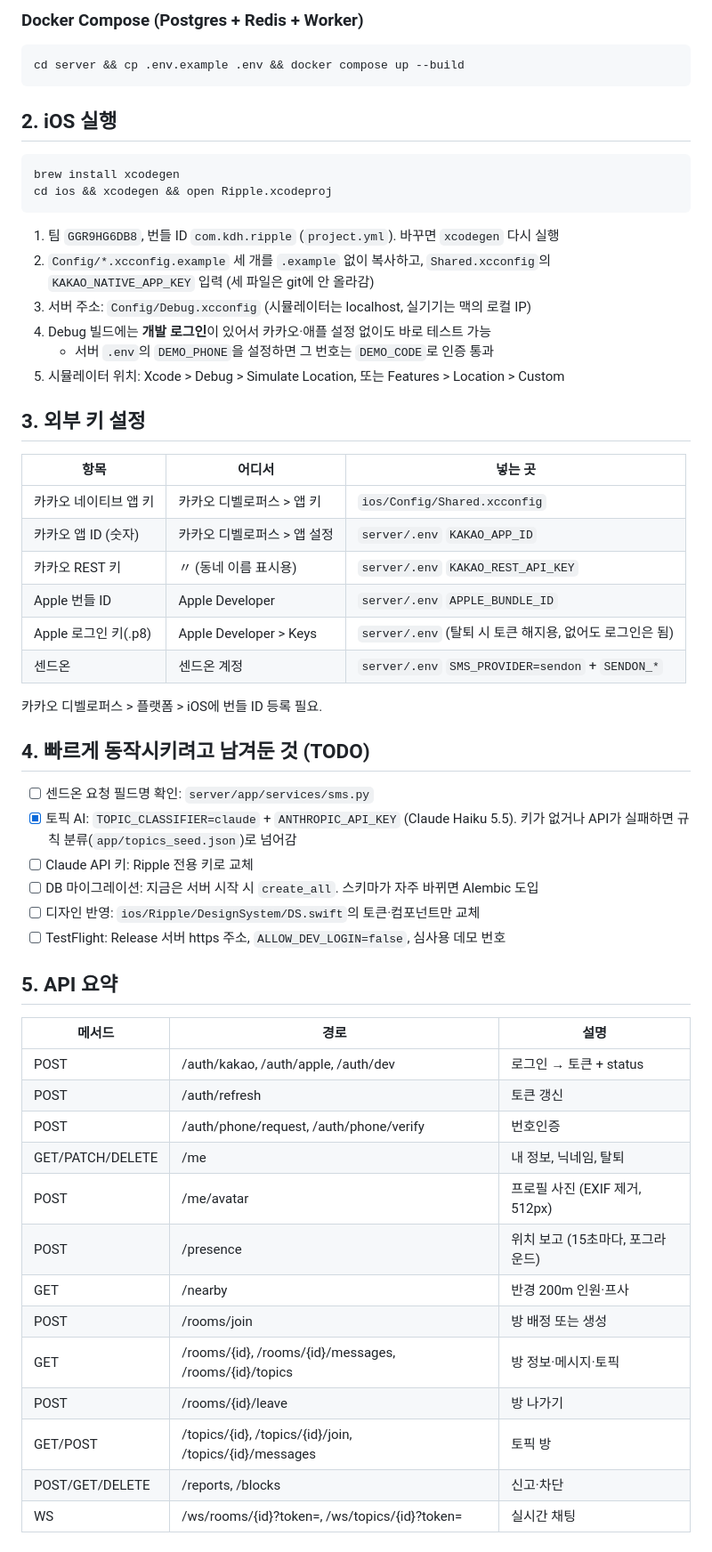
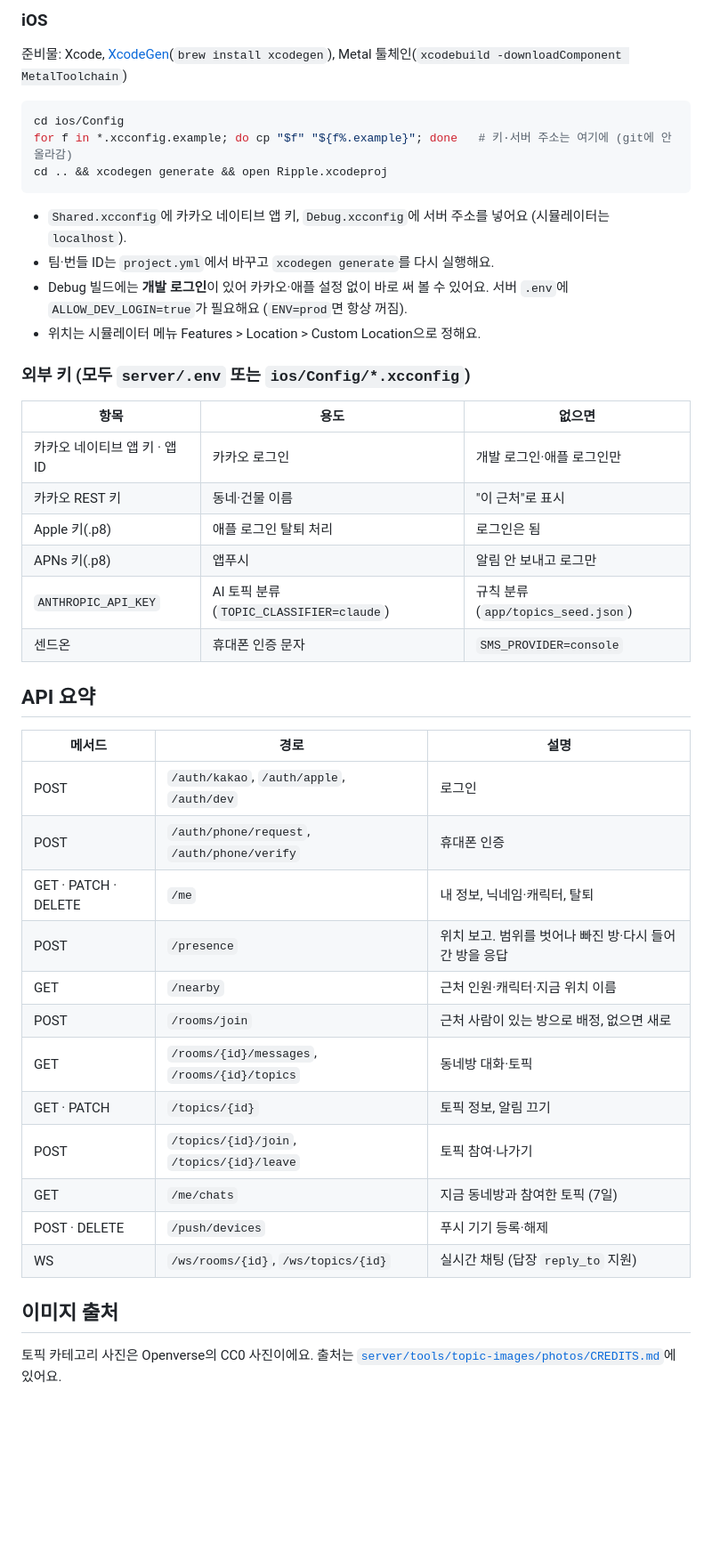
Before and after one commit to kang1027/ripple, a Markdown page: README.md, the part around one of its changes. Shown at 89% size. Rendered like a GitHub page; blank space fills up the shorter version.

````diff
--- a/README.md
+++ b/README.md
@@ -26,60 +62,47 @@ uvicorn app.main:app --host 0.0.0.0 --port 8000 --reload
 
-### Docker Compose (Postgres + Redis + Worker)
+### iOS
+
+준비물: Xcode, [XcodeGen](https://github.com/yonaskolb/XcodeGen)(`brew install xcodegen`), Metal 툴체인(`xcodebuild -downloadComponent MetalToolchain`)
 
 ```bash
-cd server && cp .env.example .env && docker compose up --build
+cd ios/Config
+for f in *.xcconfig.example; do cp "$f" "${f%.example}"; done   # 키·서버 주소는 여기에 (git에 안 올라감)
+cd .. && xcodegen generate && open Ripple.xcodeproj
 ```
 
-## 2. iOS 실행
+- `Shared.xcconfig`에 카카오 네이티브 앱 키, `Debug.xcconfig`에 서버 주소를 넣어요 (시뮬레이터는 `localhost`).
+- 팀·번들 ID는 `project.yml`에서 바꾸고 `xcodegen generate`를 다시 실행해요.
+- Debug 빌드에는 **개발 로그인**이 있어 카카오·애플 설정 없이 바로 써 볼 수 있어요. 서버 `.env`에 `ALLOW_DEV_LOGIN=true`가 필요해요 (`ENV=prod`면 항상 꺼짐).
+- 위치는 시뮬레이터 메뉴 Features > Location > Custom Location으로 정해요.
 
-```bash
-brew install xcodegen
-cd ios && xcodegen && open Ripple.xcodeproj
-```
+### 외부 키 (모두 `server/.env` 또는 `ios/Config/*.xcconfig`)
 
-1. 팀 `GGR9HG6DB8`, 번들 ID `com.kdh.ripple` (`project.yml`). 바꾸면 `xcodegen` 다시 실행
-2. `Config/*.xcconfig.example` 세 개를 `.example` 없이 복사하고, `Shared.xcconfig`의 `KAKAO_NATIVE_APP_KEY` 입력 (세 파일은 git에 안 올라감)
-3. 서버 주소: `Config/Debug.xcconfig` (시뮬레이터는 localhost, 실기기는 맥의 로컬 IP)
-4. Debug 빌드에는 **개발 로그인**이 있어서 카카오·애플 설정 없이도 바로 테스트 가능
-   - 서버 `.env`의 `DEMO_PHONE`을 설정하면 그 번호는 `DEMO_CODE`로 인증 통과
-5. 시뮬레이터 위치: Xcode > Debug > Simulate Location, 또는 Features > Location > Custom
+| 항목 | 용도 | 없으면 |
+| --- | --- | --- |
+| 카카오 네이티브 앱 키 · 앱 ID | 카카오 로그인 | 개발 로그인·애플 로그인만 |
+| 카카오 REST 키 | 동네·건물 이름 | "이 근처"로 표시 |
+| Apple 키(.p8) | 애플 로그인 탈퇴 처리 | 로그인은 됨 |
+| APNs 키(.p8) | 앱푸시 | 알림 안 보내고 로그만 |
+| `ANTHROPIC_API_KEY` | AI 토픽 분류 (`TOPIC_CLASSIFIER=claude`) | 규칙 분류(`app/topics_seed.json`) |
+| 센드온 | 휴대폰 인증 문자 | `SMS_PROVIDER=console` |
 
-## 3. 외부 키 설정
-
-| 항목 | 어디서 | 넣는 곳 |
-| --- | --- | --- |
-| 카카오 네이티브 앱 키 | 카카오 디벨로퍼스 > 앱 키 | `ios/Config/Shared.xcconfig` |
-| 카카오 앱 ID (숫자) | 카카오 디벨로퍼스 > 앱 설정 | `server/.env` `KAKAO_APP_ID` |
-| 카카오 REST 키 | 〃 (동네 이름 표시용) | `server/.env` `KAKAO_REST_API_KEY` |
-| Apple 번들 ID | Apple Developer | `server/.env` `APPLE_BUNDLE_ID` |
-| Apple 로그인 키(.p8) | Apple Developer > Keys | `server/.env` (탈퇴 시 토큰 해지용, 없어도 로그인은 됨) |
-| 센드온 | 센드온 계정 | `server/.env` `SMS_PROVIDER=sendon` + `SENDON_*` |
-
-카카오 디벨로퍼스 > 플랫폼 > iOS에 번들 ID 등록 필요.
-
-## 4. 빠르게 동작시키려고 남겨둔 것 (TODO)
-
-- [ ] 센드온 요청 필드명 확인: `server/app/services/sms.py`
-- [x] 토픽 AI: `TOPIC_CLASSIFIER=claude` + `ANTHROPIC_API_KEY` (Claude Haiku 5.5). 키가 없거나 API가 실패하면 규칙 분류(`app/topics_seed.json`)로 넘어감
-- [ ] Claude API 키: Ripple 전용 키로 교체
-- [ ] DB 마이그레이션: 지금은 서버 시작 시 `create_all`. 스키마가 자주 바뀌면 Alembic 도입
-- [ ] 디자인 반영: `ios/Ripple/DesignSystem/DS.swift`의 토큰·컴포넌트만 교체
-- [ ] TestFlight: Release 서버 https 주소, `ALLOW_DEV_LOGIN=false`, 심사용 데모 번호
-
-## 5. API 요약
+## API 요약
 
 | 메서드 | 경로 | 설명 |
 | --- | --- | --- |
-| POST | /auth/kakao, /auth/apple, /auth/dev | 로그인 → 토큰 + status |
-| POST | /auth/refresh | 토큰 갱신 |
-| POST | /auth/phone/request, /auth/phone/verify | 번호인증 |
-| GET/PATCH/DELETE | /me | 내 정보, 닉네임, 탈퇴 |
-| POST | /me/avatar | 프로필 사진 (EXIF 제거, 512px) |
-| POST | /presence | 위치 보고 (15초마다, 포그라운드) |
-| GET | /nearby | 반경 200m 인원·프사 |
-| POST | /rooms/join | 방 배정 또는 생성 |
-| GET | /rooms/{id}, /rooms/{id}/messages, /rooms/{id}/topics | 방 정보·메시지·토픽 |
-| POST | /rooms/{id}/leave | 방 나가기 |
-| GET/POST | /topics/{id}, /topics/{id}/join, /topics/{id}/messages | 토픽 방 |
-| POST/GET/DELETE | /reports, /blocks | 신고·차단 |
-| WS | /ws/rooms/{id}?token=, /ws/topics/{id}?token= | 실시간 채팅 |
+| POST | `/auth/kakao`, `/auth/apple`, `/auth/dev` | 로그인 |
+| POST | `/auth/phone/request`, `/auth/phone/verify` | 휴대폰 인증 |
+| GET · PATCH · DELETE | `/me` | 내 정보, 닉네임·캐릭터, 탈퇴 |
+| POST | `/presence` | 위치 보고. 범위를 벗어나 빠진 방·다시 들어간 방을 응답 |
+| GET | `/nearby` | 근처 인원·캐릭터·지금 위치 이름 |
+| POST | `/rooms/join` | 근처 사람이 있는 방으로 배정, 없으면 새로 |
+| GET | `/rooms/{id}/messages`, `/rooms/{id}/topics` | 동네방 대화·토픽 |
+| GET · PATCH | `/topics/{id}` | 토픽 정보, 알림 끄기 |
+| POST | `/topics/{id}/join`, `/topics/{id}/leave` | 토픽 참여·나가기 |
+| GET | `/me/chats` | 지금 동네방과 참여한 토픽 (7일) |
+| POST · DELETE | `/push/devices` | 푸시 기기 등록·해제 |
+| WS | `/ws/rooms/{id}`, `/ws/topics/{id}` | 실시간 채팅 (답장 `reply_to` 지원) |
+
+## 이미지 출처
+
+토픽 카테고리 사진은 Openverse의 CC0 사진이에요. 출처는 [`server/tools/topic-images/photos/CREDITS.md`](server/tools/topic-images/photos/CREDITS.md)에 있어요.
````
Also changed, not shown: other parts of README.md (+47 -11 lines), docs/screenshots/01-home.png (added), docs/screenshots/02-room.png (added), docs/screenshots/03-topic.png (added).
